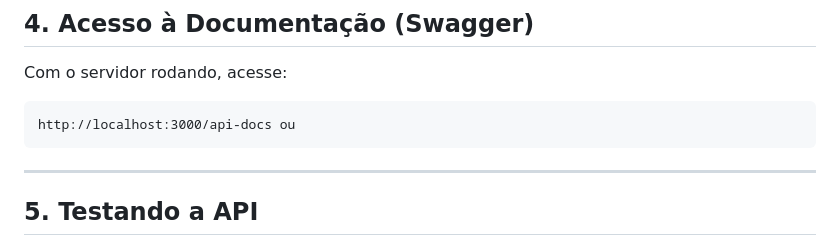
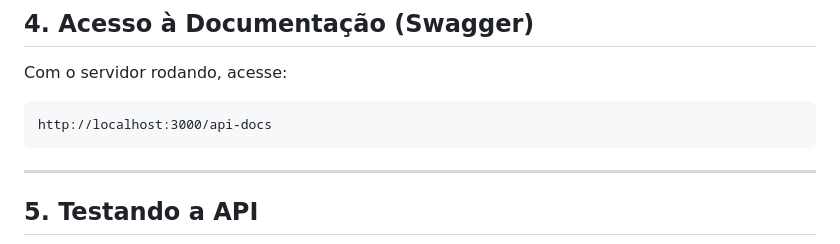
Before and after one commit to pbrnx/cp4-soa, a Markdown page: readme.md, the part around the change. Drawn GitHub-style.

````diff
--- a/readme.md
+++ b/readme.md
@@ -185,7 +185,7 @@ Acesse a documentação em http://localhost:3000/api-docs
 ## 4. Acesso à Documentação (Swagger)
 Com o servidor rodando, acesse:
 ```
-http://localhost:3000/api-docs ou
+http://localhost:3000/api-docs
 ```
 
 ---
````
